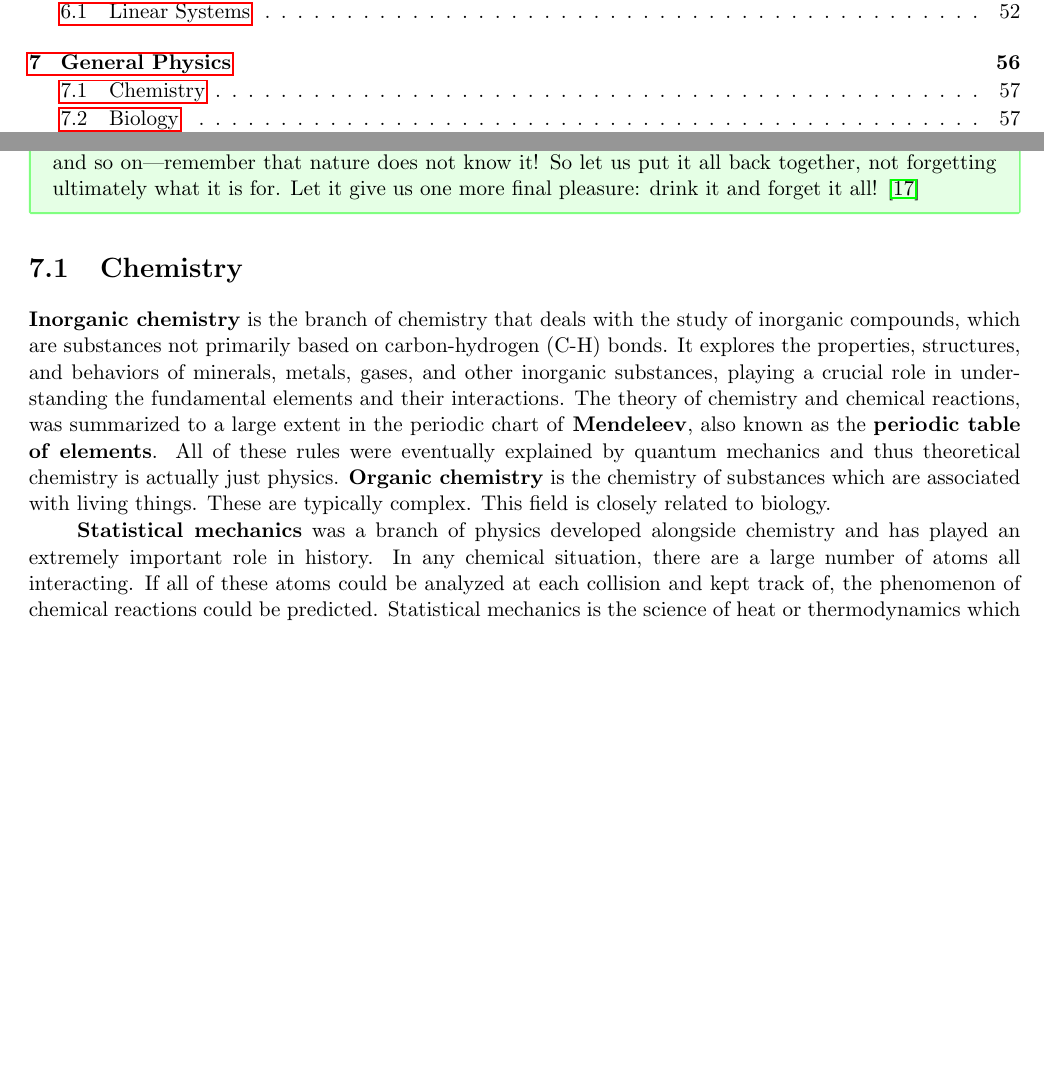
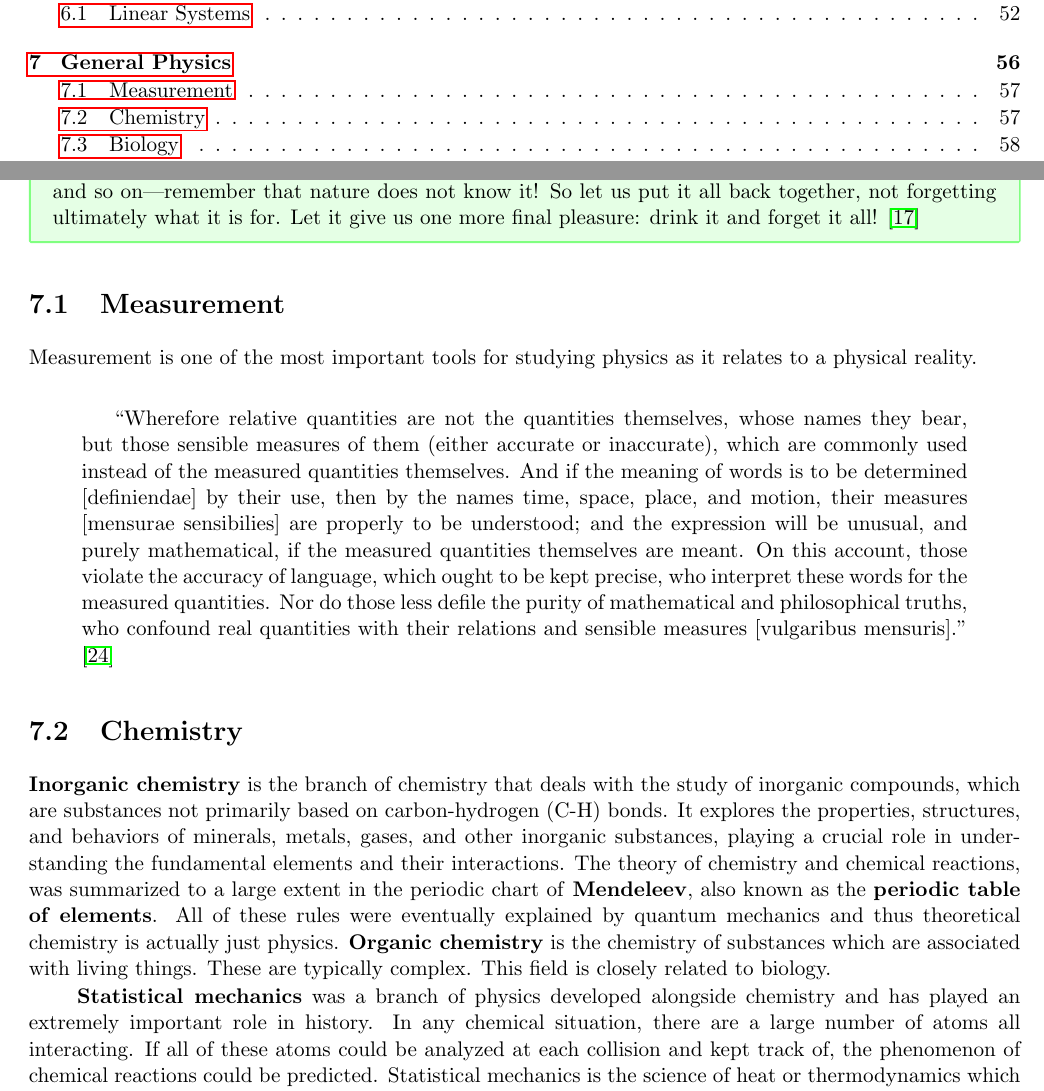
Before and after one commit to torodean/Antonius-Compendium, a LaTeX thesis (Volume I/Compendium.tex, which reads Volume I/chapters/general_physics.tex): two parts of pages 5 and 65 of 109, joined at a grey line, cut so that both start at the same text, the shorter picture padded with empty space. Compiled offline with pdfLaTeX.

Commit message:
Update general_physics.tex

```diff
--- a/Volume I/chapters/general_physics.tex
+++ b/Volume I/chapters/general_physics.tex
@@ -29,6 +29,16 @@ Physics has been crucial in advancing technology and shaping our understanding o
 	A poet once said, “The whole universe is in a glass of wine.” We will probably never know in what sense he meant that, for poets do not write to be understood. But it is true that if we look at a glass of wine closely enough we see the entire universe. There are the things of physics: the twisting liquid which evaporates depending on the wind and weather, the reflections in the glass, and our imagination adds the atoms. The glass is a distillation of the earth’s rocks, and in its composition we see the secrets of the universe’s age, and the evolution of stars. What strange array of chemicals are in the wine? How did they come to be? There are the ferments, the enzymes, the substrates, and the products. There in wine is found the great generalization: all life is fermentation. Nobody can discover the chemistry of wine without discovering, as did Louis Pasteur, the cause of much disease. How vivid is the claret, pressing its existence into the consciousness that watches it! If our small minds, for some convenience, divide this glass of wine, this universe, into parts—physics, biology, geology, astronomy, psychology, and so on—remember that nature does not know it! So let us put it all back together, not forgetting ultimately what it is for. Let it give us one more final pleasure: drink it and forget it all! \cite{bib:feynman lectures}
 \end{interestnote}
 
+
+\section{Measurement}
+
+Measurement is one of the most important tools for studying physics as it relates to a physical reality.
+
+\begin{quotation}
+	``Wherefore relative quantities are not the quantities themselves, whose names they bear, but those sensible measures of them (either accurate or inaccurate), which are commonly used instead of the measured quantities themselves. And if the meaning of words is to be determined [definiendae] by their use, then by the names time, space, place, and motion, their measures [mensurae sensibilies] are properly to be understood; and the expression will be unusual, and purely mathematical, if the measured quantities themselves are meant. On this account, those violate the accuracy of language, which ought to be kept precise, who interpret these words for the measured quantities. Nor do those less defile the purity of mathematical and philosophical truths, who confound real quantities with their relations and sensible measures [vulgaribus mensuris].'' \cite{bib:Newtons Scholium}
+\end{quotation}
+
+
 \input{./chapters/general_physics/chemistry}
 
 \input{./chapters/general_physics/biology}
```
